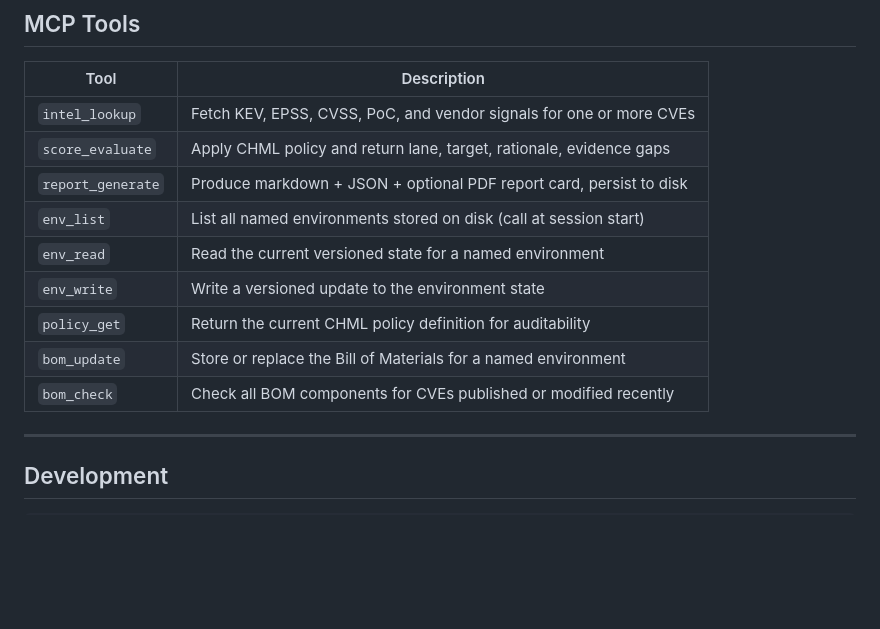
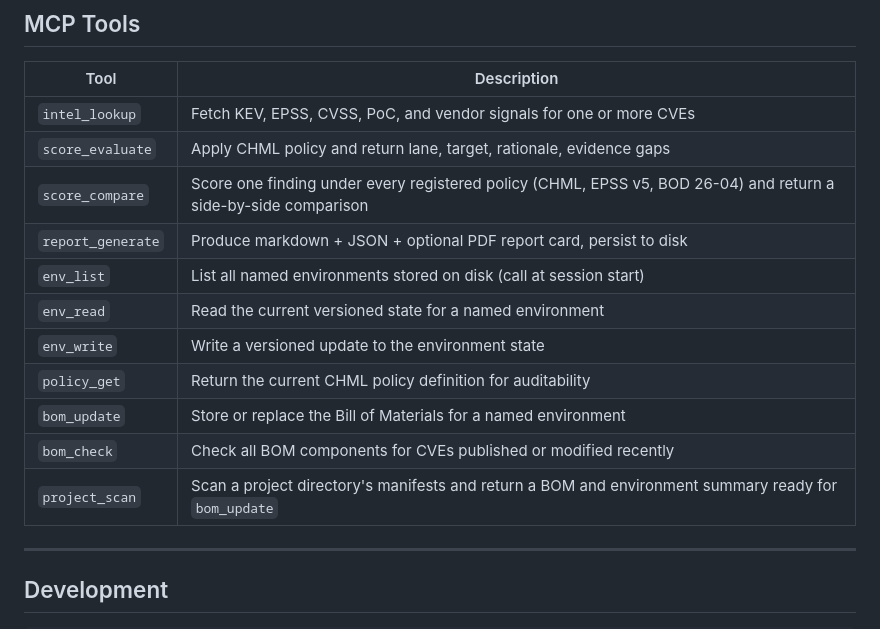
Before and after one commit to incendiary/RubricAI, a Markdown page: README.md, the part around the change. Rendered like a GitHub page; blank space fills up the shorter version.

```diff
--- a/README.md
+++ b/README.md
@@ -490,6 +490,7 @@ Evidence type values: `firewall_policy`, `network_config`, `acl_rule`, `waf_conf
 |------|-------------|
 | `intel_lookup` | Fetch KEV, EPSS, CVSS, PoC, and vendor signals for one or more CVEs |
 | `score_evaluate` | Apply CHML policy and return lane, target, rationale, evidence gaps |
+| `score_compare` | Score one finding under every registered policy (CHML, EPSS v5, BOD 26-04) and return a side-by-side comparison |
 | `report_generate` | Produce markdown + JSON + optional PDF report card, persist to disk |
 | `env_list` | List all named environments stored on disk (call at session start) |
 | `env_read` | Read the current versioned state for a named environment |
@@ -497,6 +498,7 @@ Evidence type values: `firewall_policy`, `network_config`, `acl_rule`, `waf_conf
 | `policy_get` | Return the current CHML policy definition for auditability |
 | `bom_update` | Store or replace the Bill of Materials for a named environment |
 | `bom_check` | Check all BOM components for CVEs published or modified recently |
+| `project_scan` | Scan a project directory's manifests and return a BOM and environment summary ready for `bom_update` |
 
 ---
 
```
Also changed, not shown: CLAUDE.md (+64 -125 lines), ROADMAP.md (+23 -1 lines).
